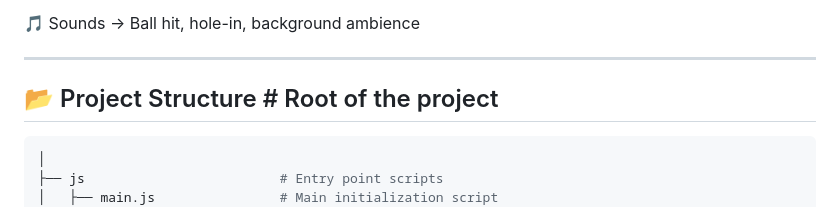
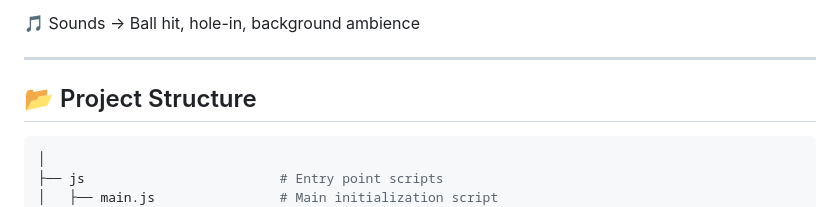
Before and after one commit to adityamoolya/unity-golf-game, a Markdown page: README.md, the part around the change. GitHub-like rendering.

````diff
--- a/README.md
+++ b/README.md
@@ -175,7 +175,7 @@ Scroll → Zoom in/out
 
 ---
 
-## 📂 Project Structure  # Root of the project
+## 📂 Project Structure
 
 ```bash
 │
````
